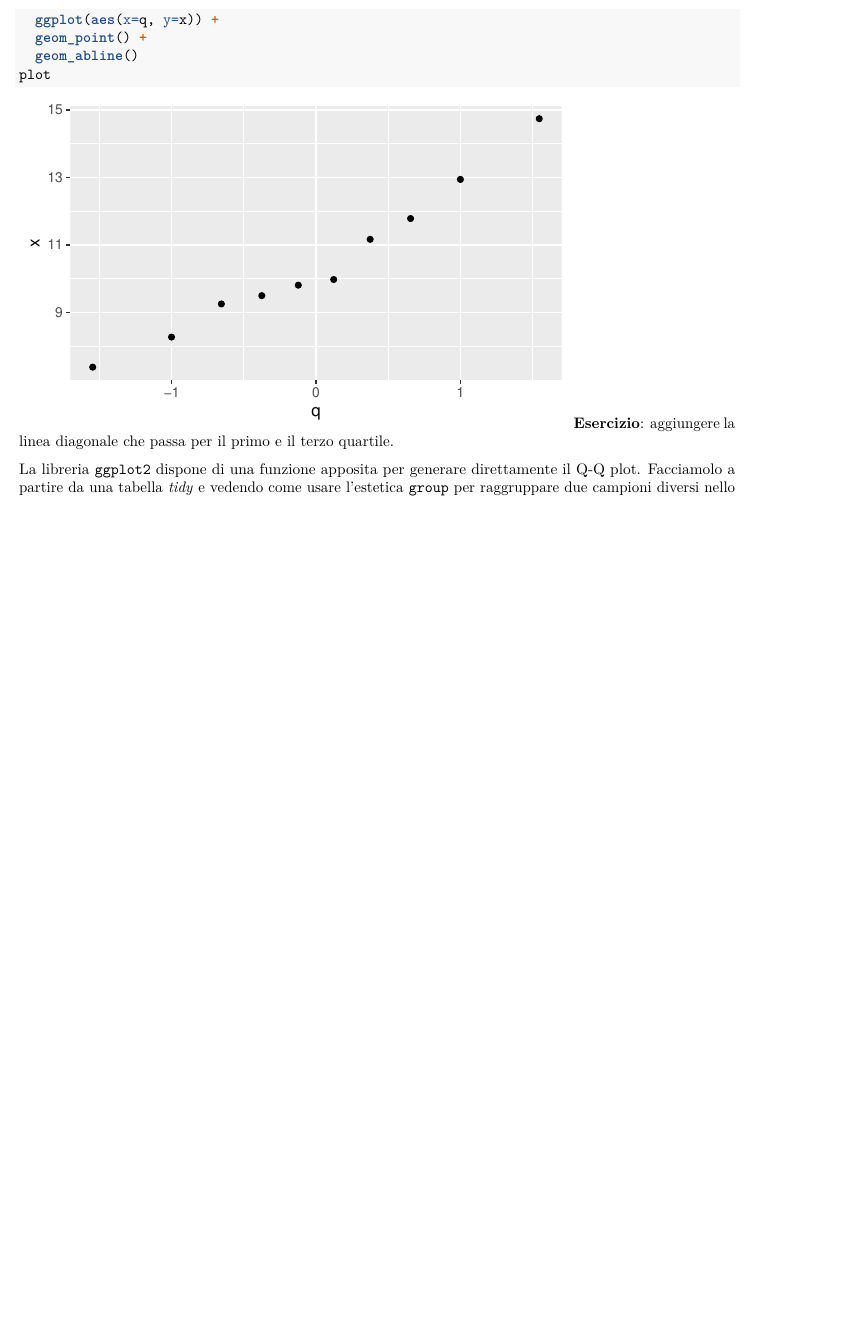
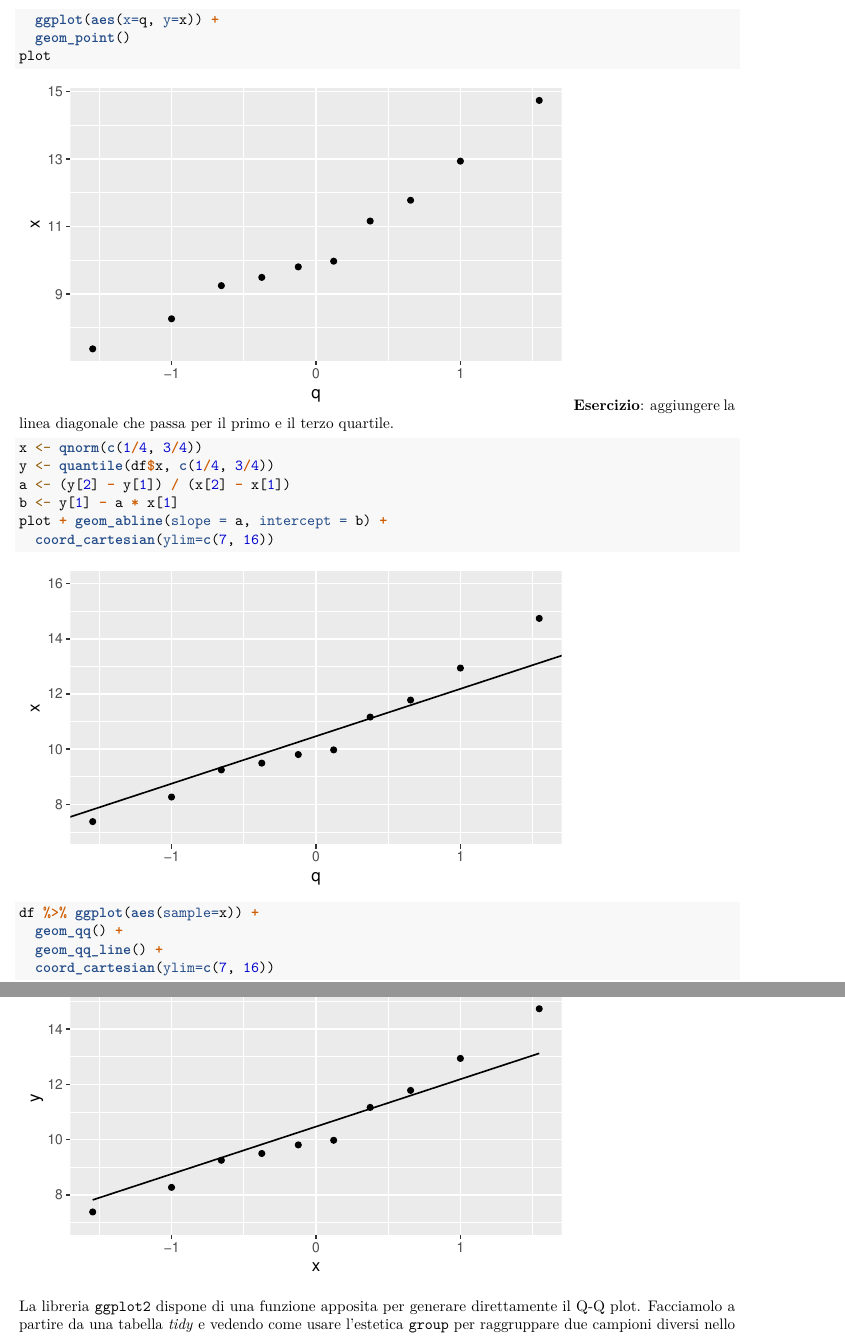
Before and after one commit to pbosetti/ADAS-23, an R Markdown document (1-statistica/lezione2.Rmd): part of page 8 of 13 before the commit and two parts of pages 8 and 9 of 17 after it, the two joined at a grey line, cut so that both start at the same text, the shorter picture padded with empty space. Rendered offline with R 4.5, knitr and Pandoc, then LaTeX, with nearby package versions; some code elsewhere in the file could not run offline.

Commit message:
esercizi statistica risolti

````diff
--- a/1-statistica/lezione2.Rmd
+++ b/1-statistica/lezione2.Rmd
@@ -247,12 +247,23 @@ df <- tibble(
 )
 plot <- df %>%
   ggplot(aes(x=q, y=x)) +
-  geom_point() +
-  geom_abline()
+  geom_point()
 plot
 ```
 **Esercizio**: aggiungere la linea diagonale che passa per il primo e il terzo quartile.
 
+```{r}
+x <- qnorm(c(1/4, 3/4))
+y <- quantile(df$x, c(1/4, 3/4))
+a <- (y[2] - y[1]) / (x[2] - x[1])
+b <- y[1] - a * x[1]
+plot + geom_abline(slope = a, intercept = b) +
+  coord_cartesian(ylim=c(7, 16))
+df %>% ggplot(aes(sample=x)) +
+  geom_qq() +
+  geom_qq_line() +
+  coord_cartesian(ylim=c(7, 16))
+```
 
 
 
````
Also changed, not shown: 1-statistica/lezione2.Rmd (12 more changed lines).
